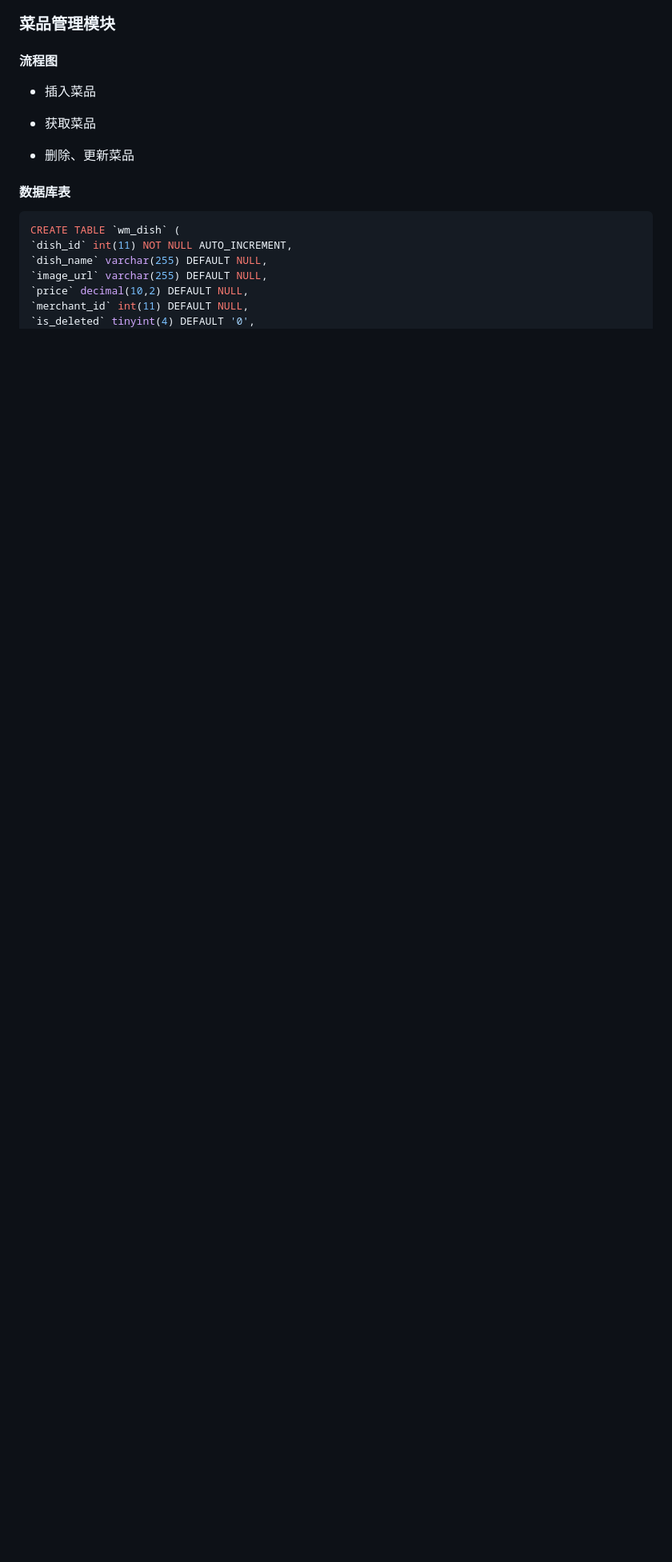
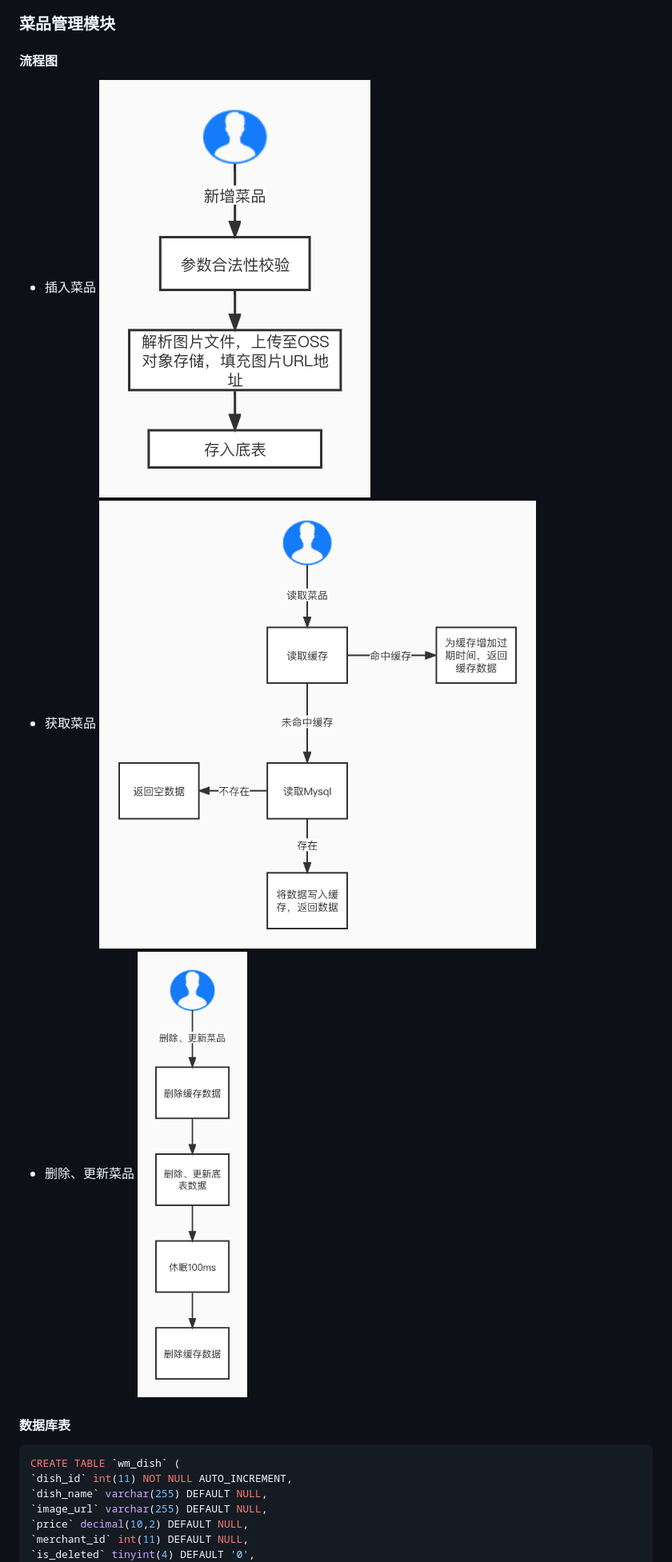
Before and after one commit to ChanV233/cvte_waimai, a Markdown page: README.md, the part around the change. Shown: that part at 80% size. Drawn GitHub-style; pictures changed too: img_3.png (added), img_4.png (added), img_5.png (added); blank space fills up the shorter version.

````diff
--- a/README.md
+++ b/README.md
@@ -57,11 +57,11 @@ PRIMARY KEY (`order_id`)
 ### 菜品管理模块
 #### 流程图
 - 插入菜品
-
+![img_3.png](img_3.png)
 - 获取菜品
-
+![img_4.png](img_4.png)
 - 删除、更新菜品
-
+![img_5.png](img_5.png)
 #### 数据库表
 ```sql
 CREATE TABLE `wm_dish` (
````
